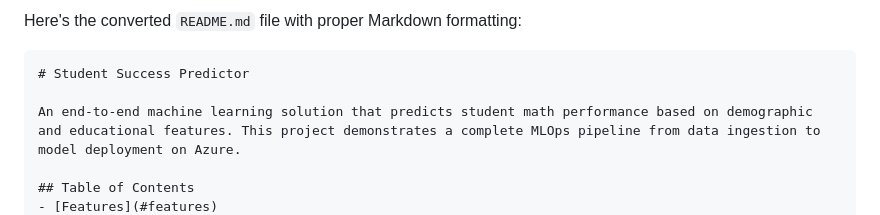
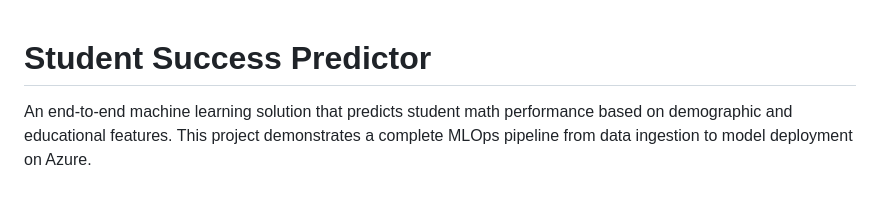
Before and after one commit to MOHD-AFROZ-ALI/EduML-StudentSuccessPredictor, a Markdown page: README.md, the part around the change. Rendered like a GitHub page.

````diff
--- a/README.md
+++ b/README.md
@@ -1,6 +1,5 @@
-Here's the converted `README.md` file with proper Markdown formatting:
 
-```markdown
+
 # Student Success Predictor
 
 An end-to-end machine learning solution that predicts student math performance based on demographic and educational features. This project demonstrates a complete MLOps pipeline from data ingestion to model deployment on Azure.
````
